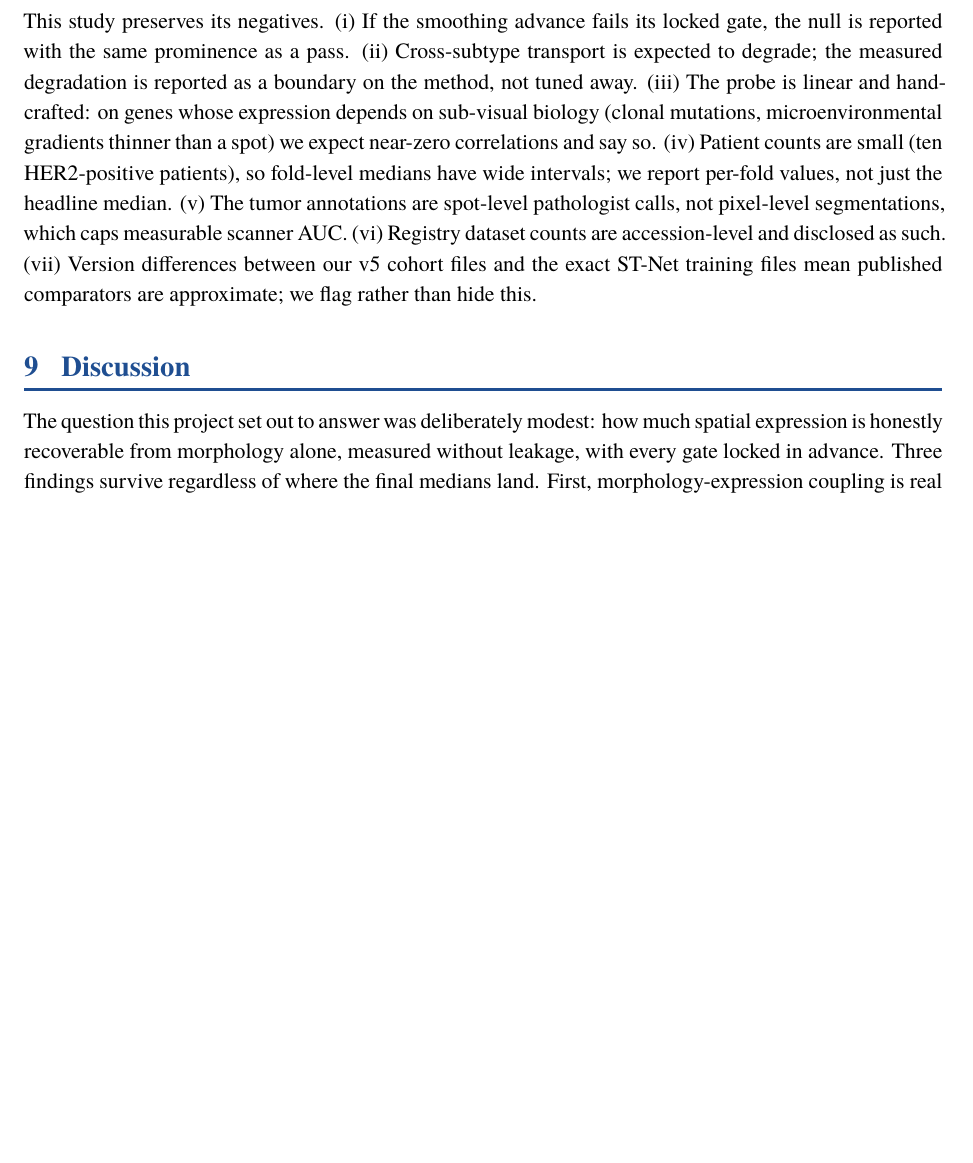
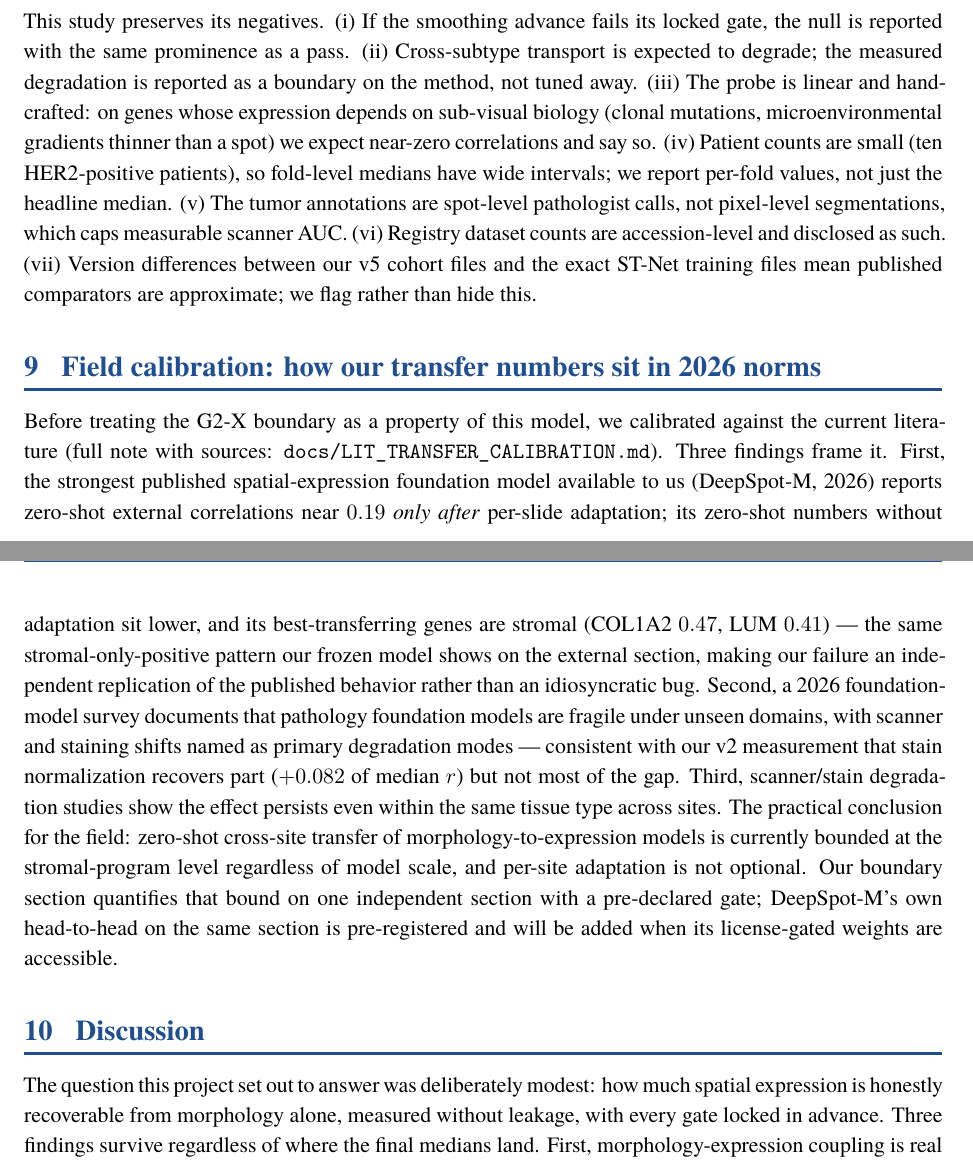
Before and after one commit to uditakankananonononono/mega27-17s-spatial-morphoscan, a LaTeX paper (paper/main.tex): part of page 15 of 36 before the commit and two parts of pages 15 and 16 of 36 after it, the two joined at a grey line, cut so that both start at the same text, the shorter picture padded with empty space. Compiled offline with XeLaTeX; a missing font is replaced by an installed copy or a similar font.

Commit message:
paper: field-calibration section (DeepSpot-M zero-shot band + stromal-best pattern as independent replication of our boundary; PFM unseen-domain fragility; scanner/stain degradation; DeepSpot-M h2h declared pre-registered, pending license-gated weights).

```diff
--- a/paper/main.tex
+++ b/paper/main.tex
@@ -746,6 +746,30 @@ accession-level and disclosed as such. (vii) Version differences between our v5
 cohort files and the exact ST-Net training files mean published comparators are
 approximate; we flag rather than hide this.
 
+\section{Field calibration: how our transfer numbers sit in 2026 norms}
+Before treating the G2-X boundary as a property of this model, we calibrated
+against the current literature (full note with sources:
+\texttt{docs/LIT\_TRANSFER\_CALIBRATION.md}). Three findings frame it.
+First, the strongest published spatial-expression foundation model available to
+us (DeepSpot-M, 2026) reports zero-shot external correlations near $0.19$
+\emph{only after} per-slide adaptation; its zero-shot numbers without
+adaptation sit lower, and its best-transferring genes are stromal (COL1A2
+$0.47$, LUM $0.41$) --- the same stromal-only-positive pattern our frozen model
+shows on the external section, making our failure an independent replication
+of the published behavior rather than an idiosyncratic bug. Second, a 2026
+foundation-model survey documents that pathology foundation models are fragile
+under unseen domains, with scanner and staining shifts named as primary
+degradation modes --- consistent with our v2 measurement that stain
+normalization recovers part ($+0.082$ of median $r$) but not most of the gap.
+Third, scanner/stain degradation studies show the effect persists even within
+the same tissue type across sites. The practical conclusion for the field:
+zero-shot cross-site transfer of morphology-to-expression models is currently
+bounded at the stromal-program level regardless of model scale, and per-site
+adaptation is not optional. Our boundary section quantifies that bound on one
+independent section with a pre-declared gate; DeepSpot-M's own head-to-head on
+the same section is pre-registered and will be added when its license-gated
+weights are accessible.
+
 \section{Discussion}
 The question this project set out to answer was deliberately modest: how much spatial
 expression is honestly recoverable from morphology alone, measured without leakage,
```
